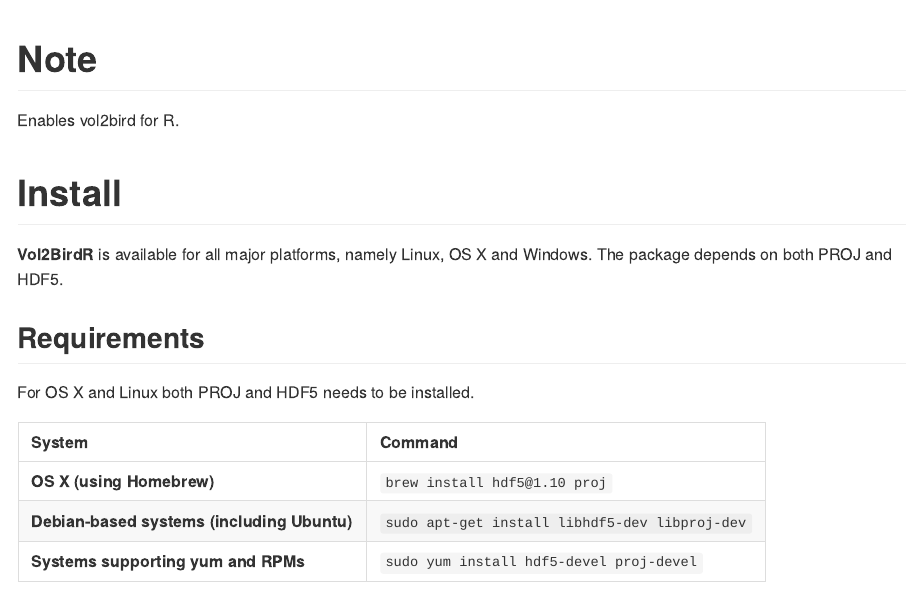
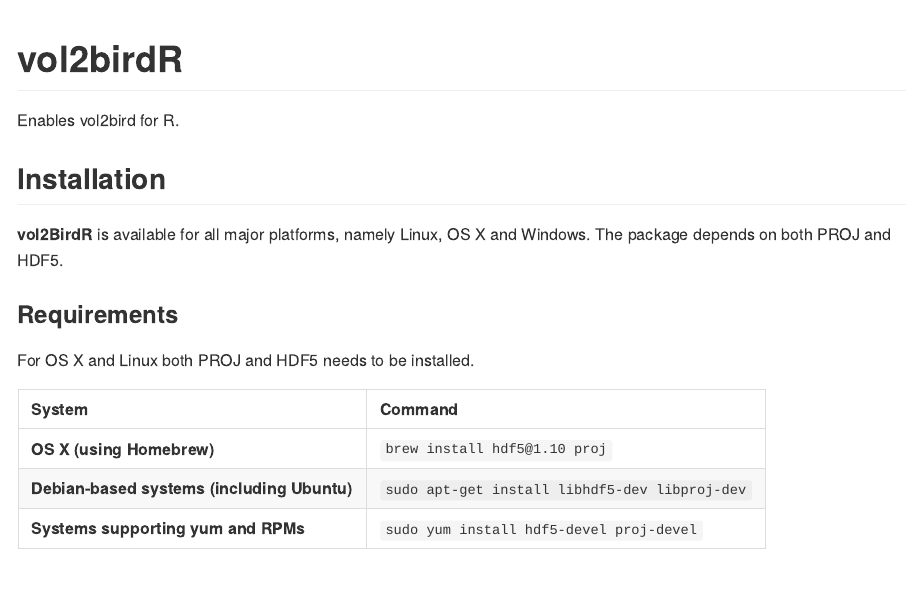
Before and after one commit to adokter/vol2birdR, an R Markdown document (README.Rmd): the page in a window 1100 px wide, from its top. The pictures show the output file README.md that the author committed with the source, drawn offline in the style of GitHub.

Commit message:
Update README to have title of pkg

````diff
--- a/README.Rmd
+++ b/README.Rmd
@@ -12,14 +12,16 @@
   out.width = "100%"
 )
 ```
-# Note
+
+# vol2birdR
+
 Enables vol2bird for R.
 
-# Install
+## Installation
 
-**Vol2BirdR** is available for all major platforms, namely Linux, OS X and Windows. The package depends on both PROJ and HDF5.
+**vol2BirdR** is available for all major platforms, namely Linux, OS X and Windows. The package depends on both PROJ and HDF5.
 
-## Requirements
+### Requirements
 
 For OS X and Linux both PROJ and HDF5 needs to be installed.
 
````
Also changed, not shown: README.md.
